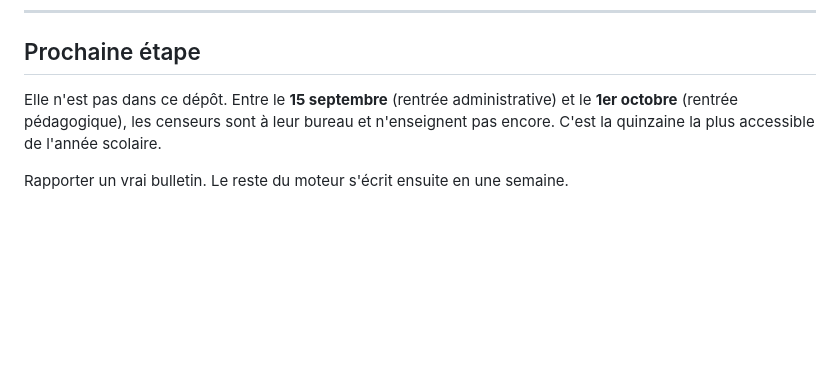
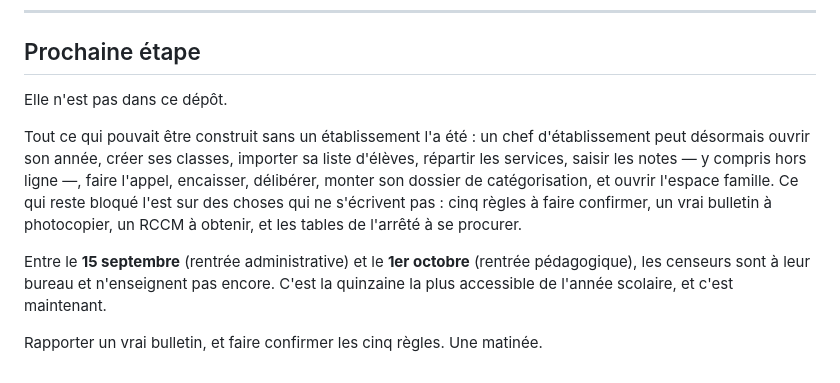
Before and after one commit to rasmane1er/FasoSchoolApp, a Markdown page: README.md, the part around the change. GitHub-like rendering; blank space fills up the shorter version.

Commit message:
README : l'etat reel du projet a la veille de la rentree
Tout ce qui pouvait etre construit sans un etablissement l'a ete. Ce qui
reste bloque l'est sur des choses qui ne s'ecrivent pas : cinq regles a
faire confirmer, un vrai bulletin a photocopier, un RCCM a obtenir, et les
tables de l'arrete a se procurer.

Co-Authored-By: Claude Opus 5 <noreply@anthropic.com>
Claude-Session: https://claude.ai/code/session_01VR38u8VpoVxA6X9zzkmzj9

```diff
--- a/README.md
+++ b/README.md
@@ -390,9 +390,19 @@ ces utilisateurs sont à un bureau.
 
 ## Prochaine étape
 
-Elle n'est pas dans ce dépôt. Entre le **15 septembre** (rentrée
-administrative) et le **1er octobre** (rentrée pédagogique), les censeurs sont
-à leur bureau et n'enseignent pas encore. C'est la quinzaine la plus
-accessible de l'année scolaire.
+Elle n'est pas dans ce dépôt.
 
-Rapporter un vrai bulletin. Le reste du moteur s'écrit ensuite en une semaine.
+Tout ce qui pouvait être construit sans un établissement l'a été : un chef
+d'établissement peut désormais ouvrir son année, créer ses classes, importer
+sa liste d'élèves, répartir les services, saisir les notes — y compris hors
+ligne —, faire l'appel, encaisser, délibérer, monter son dossier de
+catégorisation, et ouvrir l'espace famille. Ce qui reste bloqué l'est sur des
+choses qui ne s'écrivent pas : cinq règles à faire confirmer, un vrai bulletin
+à photocopier, un RCCM à obtenir, et les tables de l'arrêté à se procurer.
+
+Entre le **15 septembre** (rentrée administrative) et le **1er octobre**
+(rentrée pédagogique), les censeurs sont à leur bureau et n'enseignent pas
+encore. C'est la quinzaine la plus accessible de l'année scolaire, et c'est
+maintenant.
+
+Rapporter un vrai bulletin, et faire confirmer les cinq règles. Une matinée.
```
